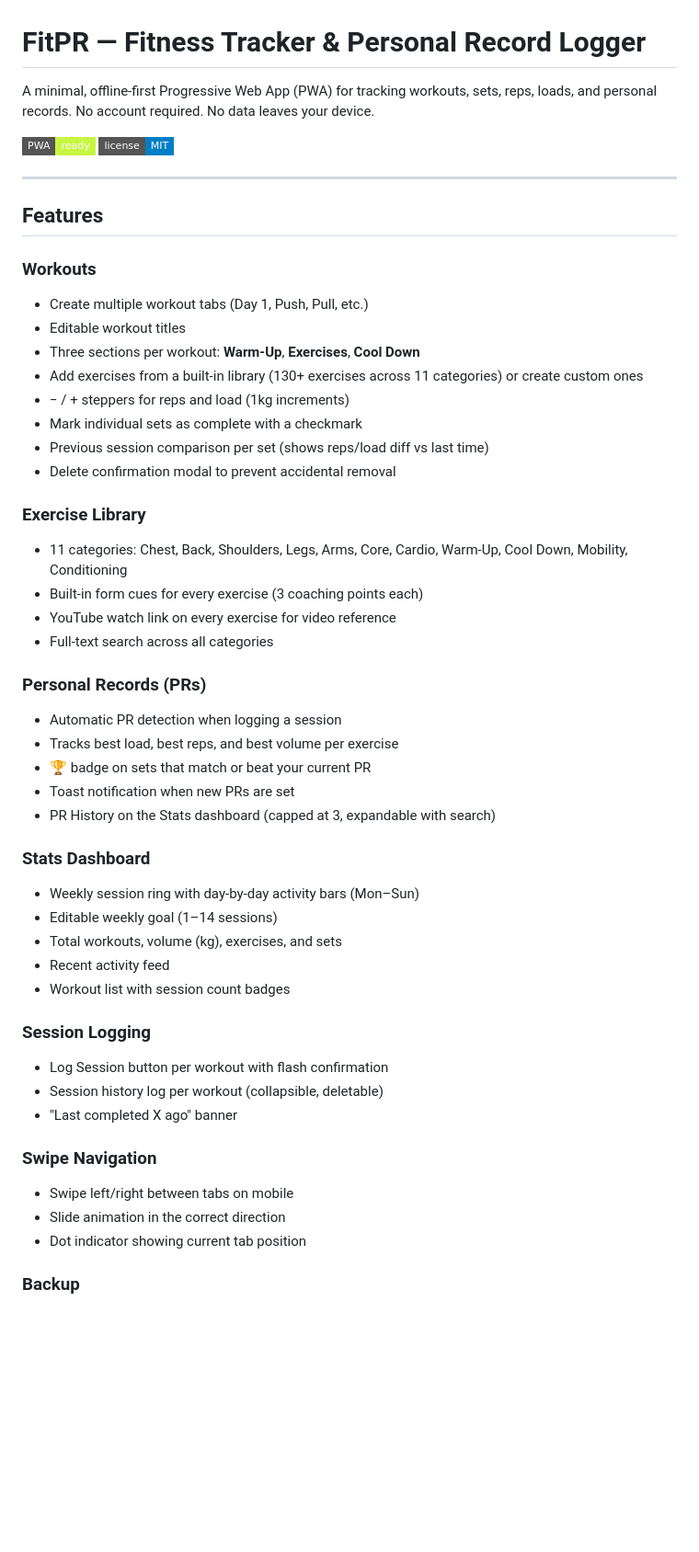
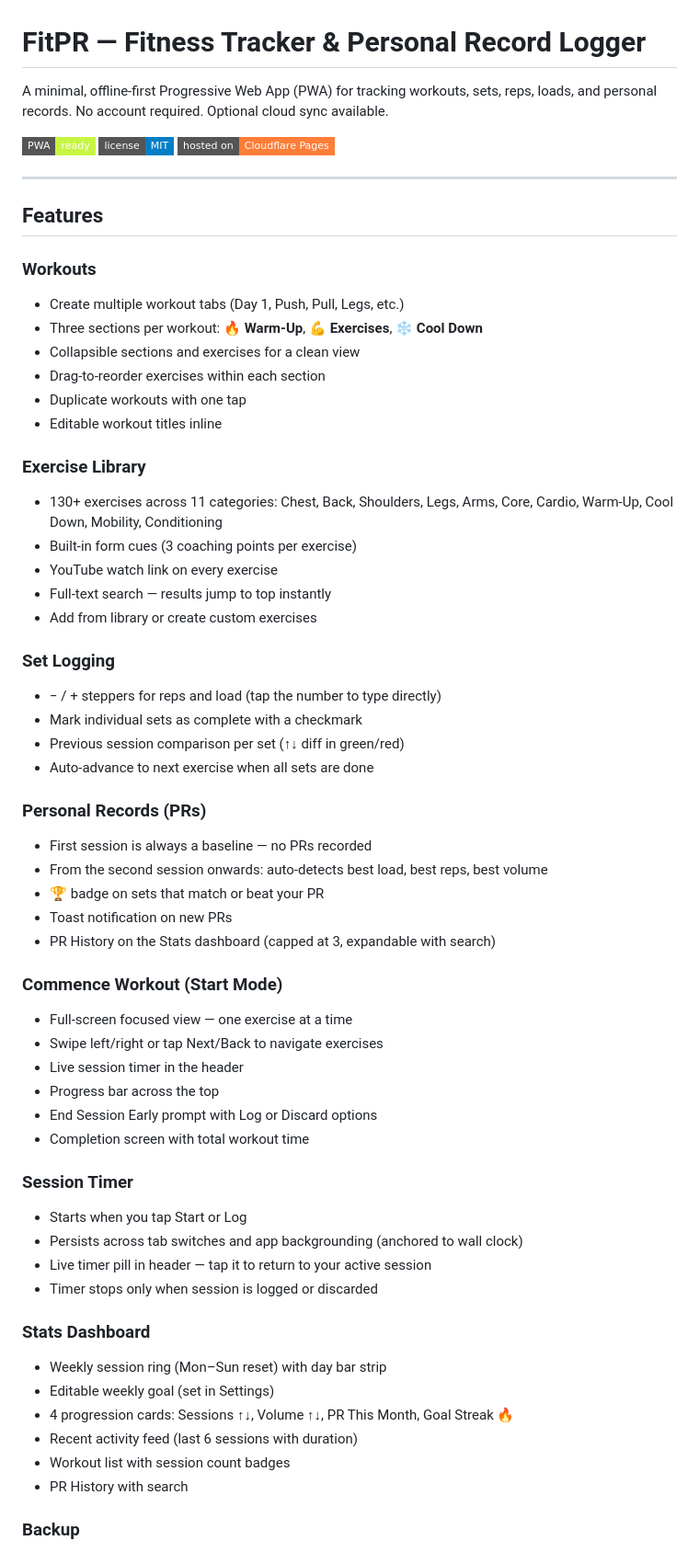
Before and after one commit to tinq777/fitpr, a Markdown page: README.md, the part around one of its changes. Shown at 92% size. Drawn GitHub-style; badges without logos; blank space fills up the shorter version.

```diff
--- a/README.md
+++ b/README.md
@@ -1,51 +1,61 @@
 # FitPR — Fitness Tracker & Personal Record Logger
 
-A minimal, offline-first Progressive Web App (PWA) for tracking workouts, sets, reps, loads, and personal records. No account required. No data leaves your device.
+A minimal, offline-first Progressive Web App (PWA) for tracking workouts, sets, reps, loads, and personal records. No account required. Optional cloud sync available.
 
-![FitPR](https://img.shields.io/badge/PWA-ready-c8f542?style=flat-square) ![License](https://img.shields.io/badge/license-MIT-blue?style=flat-square)
+![FitPR](https://img.shields.io/badge/PWA-ready-c8f542?style=flat-square) ![License](https://img.shields.io/badge/license-MIT-blue?style=flat-square) ![Hosted on](https://img.shields.io/badge/hosted%20on-Cloudflare%20Pages-orange?style=flat-square)
 
 ---
 
 ## Features
 
 ### Workouts
-- Create multiple workout tabs (Day 1, Push, Pull, etc.)
-- Editable workout titles
-- Three sections per workout: **Warm-Up**, **Exercises**, **Cool Down**
-- Add exercises from a built-in library (130+ exercises across 11 categories) or create custom ones
-- − / + steppers for reps and load (1kg increments)
-- Mark individual sets as complete with a checkmark
-- Previous session comparison per set (shows reps/load diff vs last time)
-- Delete confirmation modal to prevent accidental removal
+- Create multiple workout tabs (Day 1, Push, Pull, Legs, etc.)
+- Three sections per workout: **🔥 Warm-Up**, **💪 Exercises**, **❄️ Cool Down**
+- Collapsible sections and exercises for a clean view
+- Drag-to-reorder exercises within each section
+- Duplicate workouts with one tap
+- Editable workout titles inline
 
 ### Exercise Library
-- 11 categories: Chest, Back, Shoulders, Legs, Arms, Core, Cardio, Warm-Up, Cool Down, Mobility, Conditioning
-- Built-in form cues for every exercise (3 coaching points each)
-- YouTube watch link on every exercise for video reference
-- Full-text search across all categories
+- 130+ exercises across 11 categories: Chest, Back, Shoulders, Legs, Arms, Core, Cardio, Warm-Up, Cool Down, Mobility, Conditioning
+- Built-in form cues (3 coaching points per exercise)
+- YouTube watch link on every exercise
+- Full-text search — results jump to top instantly
+- Add from library or create custom exercises
+
+### Set Logging
+- − / + steppers for reps and load (tap the number to type directly)
+- Mark individual sets as complete with a checkmark
+- Previous session comparison per set (↑↓ diff in green/red)
+- Auto-advance to next exercise when all sets are done
 
 ### Personal Records (PRs)
-- Automatic PR detection when logging a session
-- Tracks best load, best reps, and best volume per exercise
-- 🏆 badge on sets that match or beat your current PR
-- Toast notification when new PRs are set
+- First session is always a baseline — no PRs recorded
+- From the second session onwards: auto-detects best load, best reps, best volume
+- 🏆 badge on sets that match or beat your PR
+- Toast notification on new PRs
 - PR History on the Stats dashboard (capped at 3, expandable with search)
 
+### Commence Workout (Start Mode)
+- Full-screen focused view — one exercise at a time
+- Swipe left/right or tap Next/Back to navigate exercises
+- Live session timer in the header
+- Progress bar across the top
+- End Session Early prompt with Log or Discard options
+- Completion screen with total workout time
+
+### Session Timer
+- Starts when you tap Start or Log
+- Persists across tab switches and app backgrounding (anchored to wall clock)
+- Live timer pill in header — tap it to return to your active session
+- Timer stops only when session is logged or discarded
+
 ### Stats Dashboard
-- Weekly session ring with day-by-day activity bars (Mon–Sun)
-- Editable weekly goal (1–14 sessions)
-- Total workouts, volume (kg), exercises, and sets
-- Recent activity feed
+- Weekly session ring (Mon–Sun reset) with day bar strip
+- Editable weekly goal (set in Settings)
+- 4 progression cards: Sessions ↑↓, Volume ↑↓, PR This Month, Goal Streak 🔥
+- Recent activity feed (last 6 sessions with duration)
 - Workout list with session count badges
-
-### Session Logging
-- Log Session button per workout with flash confirmation
-- Session history log per workout (collapsible, deletable)
-- "Last completed X ago" banner
-
-### Swipe Navigation
-- Swipe left/right between tabs on mobile
-- Slide animation in the correct direction
-- Dot indicator showing current tab position
+- PR History with search
 
 ### Backup
```
Also changed, not shown: other parts of README.md (+69 -35 lines).
